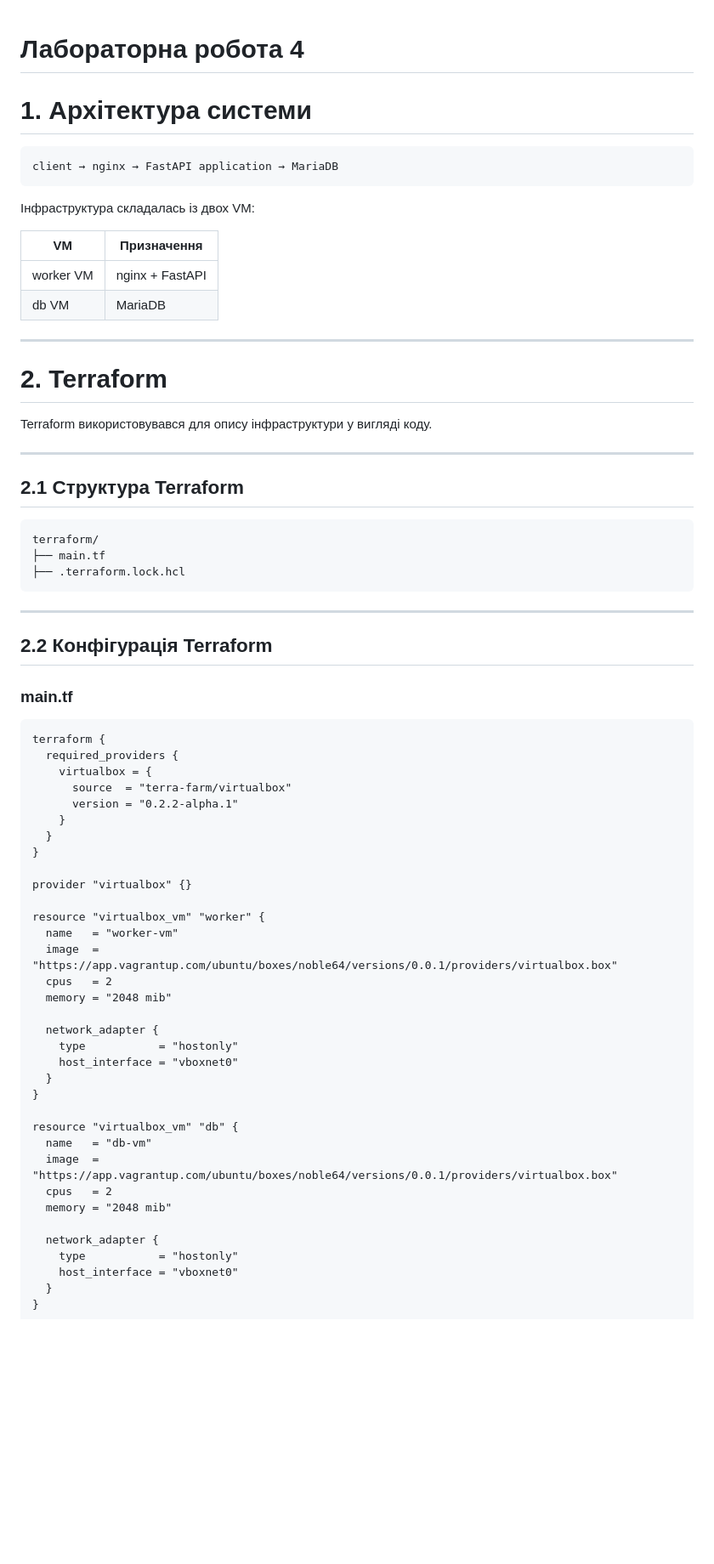
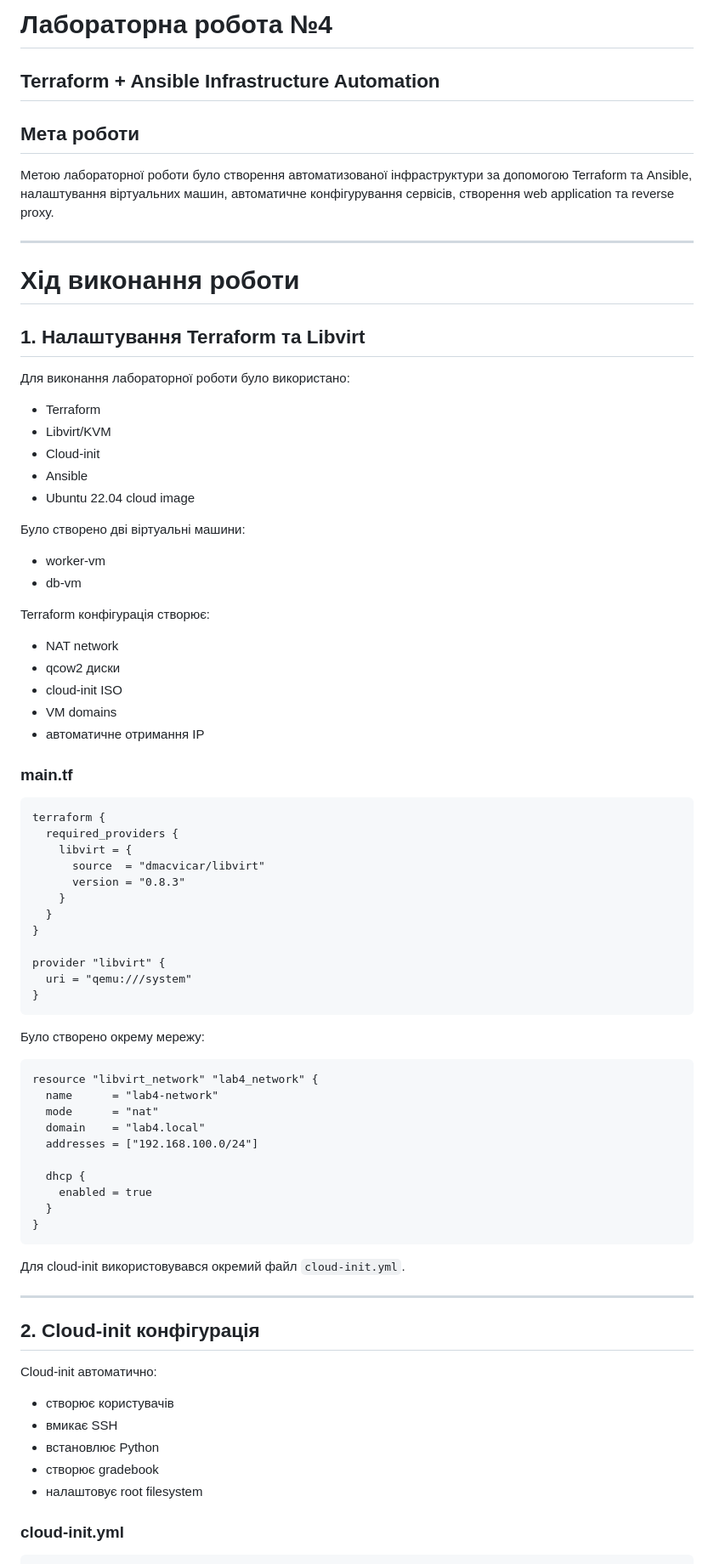
Before and after one commit to Shizulka/SDT, a Markdown page: docs/lab4.md, the part around one of its changes. Shown at 85% size. Drawn GitHub-style; blank space fills up the shorter version.

````diff
--- a/docs/lab4.md
+++ b/docs/lab4.md
@@ -1,73 +1,83 @@
+# Лабораторна робота №4
 
-# Лабораторна робота 4
+## Terraform + Ansible Infrastructure Automation
 
+## Мета роботи
 
-# 1. Архітектура системи
-
-```text
-client → nginx → FastAPI application → MariaDB
-```
-
-Інфраструктура складалась із двох VM:
-
-| VM | Призначення |
-|---|---|
-| worker VM | nginx + FastAPI |
-| db VM | MariaDB |
+Метою лабораторної роботи було створення автоматизованої інфраструктури за допомогою Terraform та Ansible, налаштування віртуальних машин, автоматичне конфігурування сервісів, створення web application та reverse proxy.
 
 ---
 
-# 2. Terraform
+# Хід виконання роботи
 
-Terraform використовувався для опису інфраструктури у вигляді коду.
+## 1. Налаштування Terraform та Libvirt
 
----
+Для виконання лабораторної роботи було використано:
 
-## 2.1 Структура Terraform
+* Terraform
+* Libvirt/KVM
+* Cloud-init
+* Ansible
+* Ubuntu 22.04 cloud image
 
-```text
-terraform/
-├── main.tf
-├── .terraform.lock.hcl
-```
+Було створено дві віртуальні машини:
 
----
+* worker-vm
+* db-vm
 
-## 2.2 Конфігурація Terraform
+Terraform конфігурація створює:
+
+* NAT network
+* qcow2 диски
+* cloud-init ISO
+* VM domains
+* автоматичне отримання IP
 
 ### main.tf
 
 ```hcl
 terraform {
   required_providers {
-    virtualbox = {
-      source  = "terra-farm/virtualbox"
-      version = "0.2.2-alpha.1"
+    libvirt = {
+      source  = "dmacvicar/libvirt"
+      version = "0.8.3"
     }
   }
 }
 
-provider "virtualbox" {}
+provider "libvirt" {
+  uri = "qemu:///system"
+}
+```
 
-resource "virtualbox_vm" "worker" {
-  name   = "worker-vm"
-  image  = "https://app.vagrantup.com/ubuntu/boxes/noble64/versions/0.0.1/providers/virtualbox.box"
-  cpus   = 2
-  memory = "2048 mib"
+Було створено окрему мережу:
 
-  network_adapter {
-    type           = "hostonly"
-    host_interface = "vboxnet0"
+```hcl
+resource "libvirt_network" "lab4_network" {
+  name      = "lab4-network"
+  mode      = "nat"
+  domain    = "lab4.local"
+  addresses = ["192.168.100.0/24"]
+
+  dhcp {
+    enabled = true
   }
 }
+```
 
-resource "virtualbox_vm" "db" {
-  name   = "db-vm"
-  image  = "https://app.vagrantup.com/ubuntu/boxes/noble64/versions/0.0.1/providers/virtualbox.box"
-  cpus   = 2
-  memory = "2048 mib"
+Для cloud-init використовувався окремий файл `cloud-init.yml`.
 
-  network_adapter {
-    type           = "hostonly"
-    host_interface = "vboxnet0"
-  }
+---
+
+## 2. Cloud-init конфігурація
+
+Cloud-init автоматично:
+
+* створює користувачів
+* вмикає SSH
+* встановлює Python
+* створює gradebook
+* налаштовує root filesystem
+
+### cloud-init.yml
+
````
Also changed, not shown: other parts of docs/lab4.md (+199 -367 lines).
